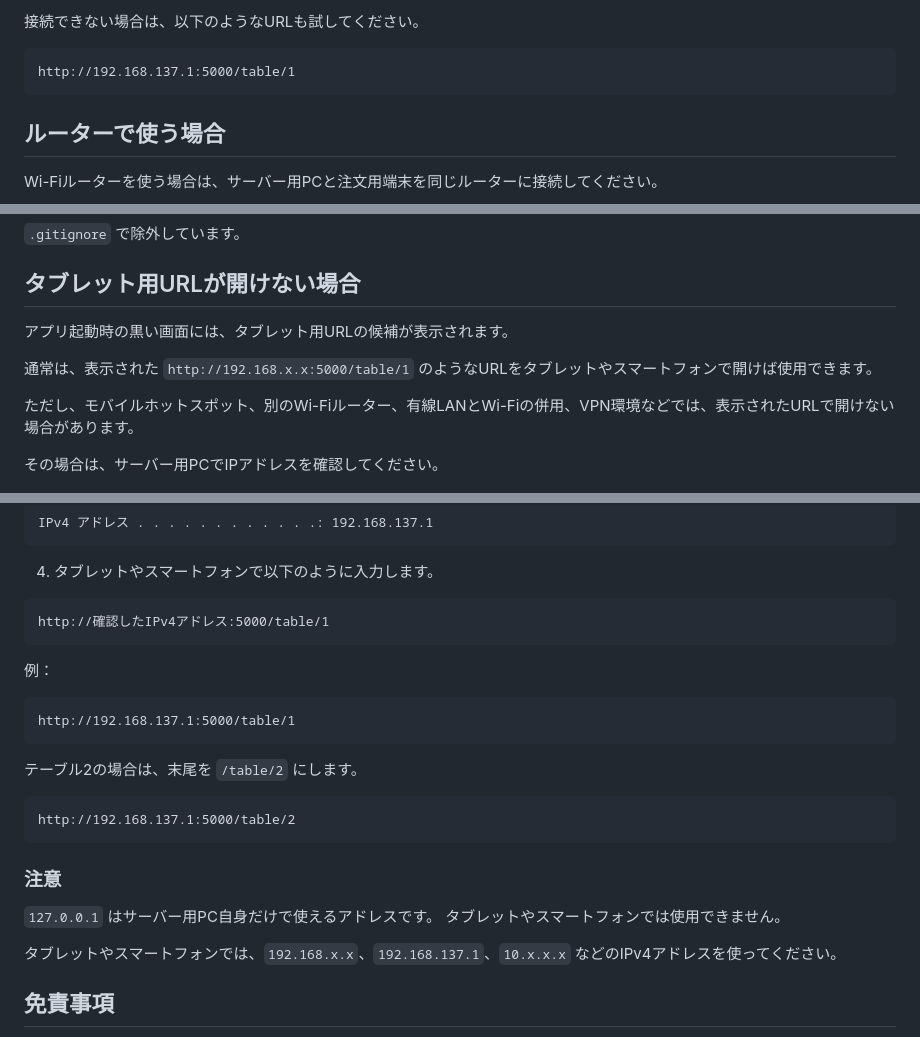
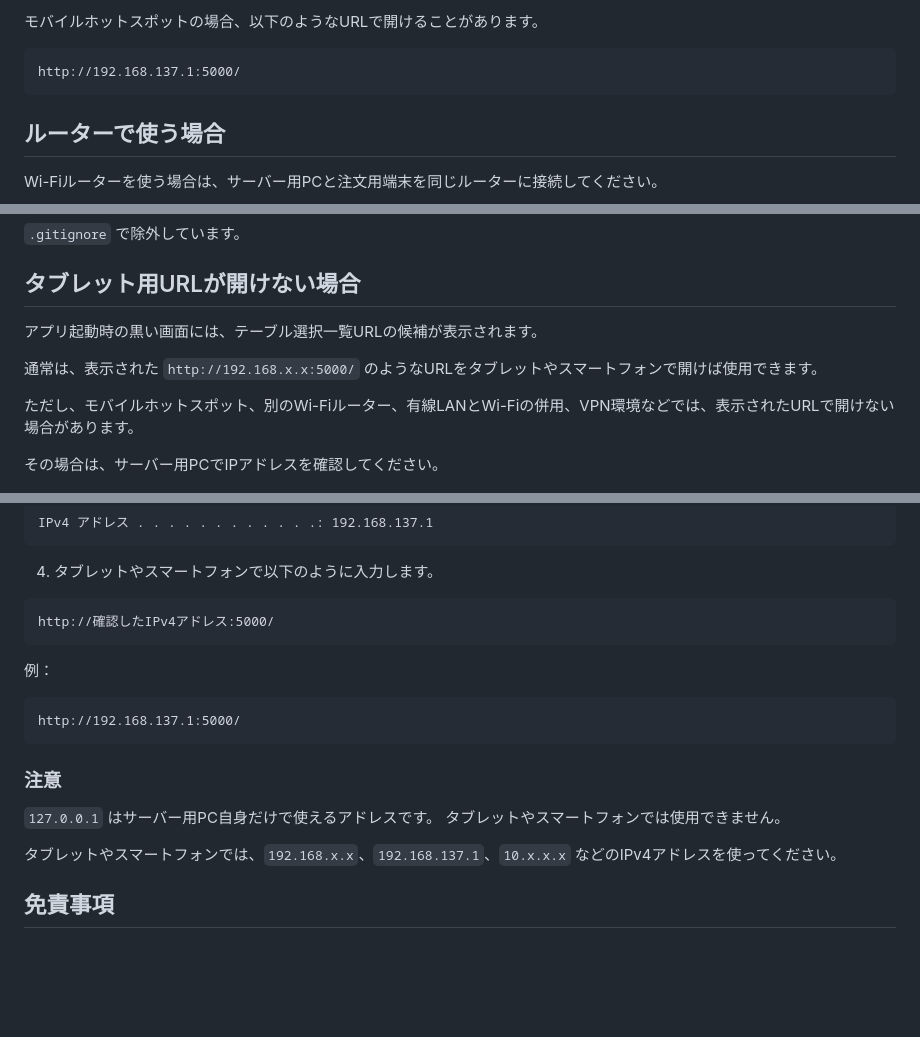
Before and after one commit to okpurgis-sudo/local-table-order-app, a Markdown page: README.md, 3 parts joined by grey strips. Drawn GitHub-style; blank space fills up the shorter version.

````diff
--- a/README.md
+++ b/README.md
@@ -173,8 +201,8 @@ http://192.168.x.x:5000/table/2
 
-接続できない場合は、以下のようなURLも試してください。
+モバイルホットスポットの場合、以下のようなURLで開けることがあります。
 
 ```text
-http://192.168.137.1:5000/table/1
+http://192.168.137.1:5000/
 ```
 
 ## ルーターで使う場合
@@ -381,9 +416,9 @@ installer/
 
 ## タブレット用URLが開けない場合
 
-アプリ起動時の黒い画面には、タブレット用URLの候補が表示されます。
+アプリ起動時の黒い画面には、テーブル選択一覧URLの候補が表示されます。
 
-通常は、表示された `http://192.168.x.x:5000/table/1` のようなURLをタブレットやスマートフォンで開けば使用できます。
+通常は、表示された `http://192.168.x.x:5000/` のようなURLをタブレットやスマートフォンで開けば使用できます。
 
 ただし、モバイルホットスポット、別のWi-Fiルーター、有線LANとWi-Fiの併用、VPN環境などでは、表示されたURLで開けない場合があります。
 
@@ -409,19 +444,13 @@ IPv4 アドレス . . . . . . . . . . . .: 192.168.137.1
 4. タブレットやスマートフォンで以下のように入力します。
 
 ```text
-http://確認したIPv4アドレス:5000/table/1
+http://確認したIPv4アドレス:5000/
 ```
 
 例：
 
 ```text
-http://192.168.137.1:5000/table/1
-```
-
-テーブル2の場合は、末尾を `/table/2` にします。
-
-```text
-http://192.168.137.1:5000/table/2
+http://192.168.137.1:5000/
 ```
 
 ### 注意
@@ -430,7 +459,6 @@ http://192.168.137.1:5000/table/2
 タブレットやスマートフォンでは使用できません。
 
 タブレットやスマートフォンでは、`192.168.x.x`、`192.168.137.1`、`10.x.x.x` などのIPv4アドレスを使ってください。
-
 
 ## 免責事項
 
````
Also changed, not shown: other parts of README.md (+46 -11 lines).
